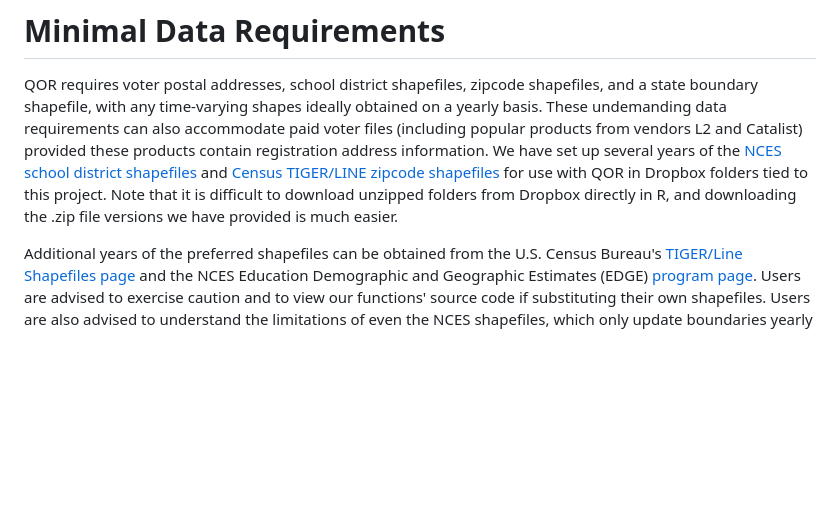
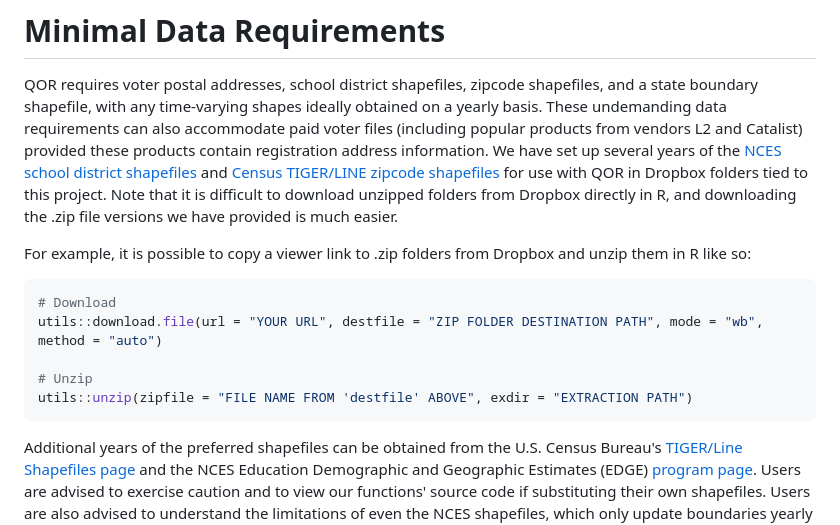
Before and after one commit to adam-p-shepardson/QOR, a Markdown page: README.md, the part around the change. Rendered like a GitHub page; blank space fills up the shorter version.

````diff
--- a/README.md
+++ b/README.md
@@ -37,6 +37,15 @@ To install the QOR package, use the following code in R:
 # Minimal Data Requirements
 QOR requires voter postal addresses, school district shapefiles, zipcode shapefiles, and a state boundary shapefile, with any time-varying shapes ideally obtained on a yearly basis. These undemanding data requirements can also accommodate paid voter files (including popular products from vendors L2 and Catalist) provided these products contain registration address information. We have set up several years of the [NCES school district shapefiles](https://www.dropbox.com/scl/fo/cq8l368nr0lfuq663g6id/AJarAbqc0PS9RAD_vbZ9ZpM?rlkey=4gviqpiehyufriffkue8371ga&st=twam8we4&dl=0) and [Census TIGER/LINE zipcode shapefiles](https://www.dropbox.com/scl/fo/nkvfbrzxe4lvlhowmy6j6/ACOSb9wP8kEjkEPIXC4XZSg?rlkey=zfp9wy70vehfil2reu7youbxn&st=dxnfczu0&dl=0) for use with QOR in Dropbox folders tied to this project. Note that it is difficult to download unzipped folders from Dropbox directly in R, and downloading the .zip file versions we have provided is much easier.
 
+For example, it is possible to copy a viewer link to .zip folders from Dropbox and unzip them in R like so:
+```R
+# Download
+utils::download.file(url = "YOUR URL", destfile = "ZIP FOLDER DESTINATION PATH", mode = "wb", method = "auto")
+
+# Unzip
+utils::unzip(zipfile = "FILE NAME FROM 'destfile' ABOVE", exdir = "EXTRACTION PATH")
+```
+
 Additional years of the preferred shapefiles can be obtained from the U.S. Census Bureau's [TIGER/Line Shapefiles page](https://www.census.gov/geographies/mapping-files/time-series/geo/tiger-line-file.html) and the NCES Education Demographic and Geographic Estimates (EDGE) [program page](https://nces.ed.gov/programs/edge/Geographic/DistrictBoundaries). Users are advised to exercise caution and to view our functions' source code if substituting their own shapefiles. Users are also advised to understand the limitations of even the NCES shapefiles, which only update boundaries yearly from 2017 onward, and are updated biannually prior to 2017 (though documentation suggests that they are still re-posted every year in a manner that aligns with Census TIGER/LINE database updates). We treat the NCES shapefiles as the best available option for school district boundaries, and have stored copies of the closest shapefiles to each school year, but recognize that they are not perfect.
 
 Although QOR focuses on linking voters to specific school districts, it is also possible to substitute the addresses of some other entity of interest (e.g., specific schools, businesses, etc...) into the code. Similarly, rather than matching such entities to school districts, QOR can facilitate placing research subjects within the bounds of any shapefiles one has on hand (e.g., special administrative districts broadly-speaking). We recognize these potential external applications despite focusing our attention on a persistent voter identification problem in political research about school board elections.
````
